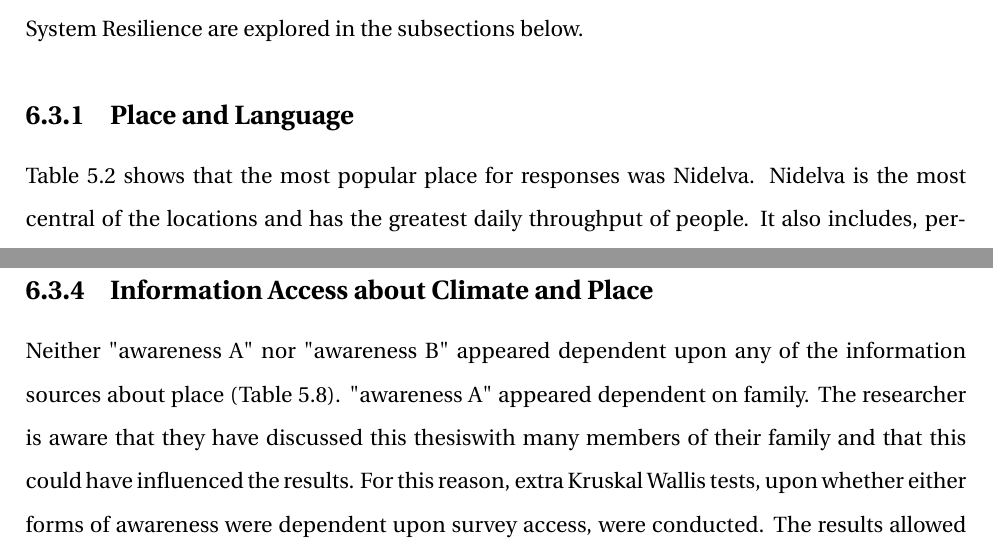
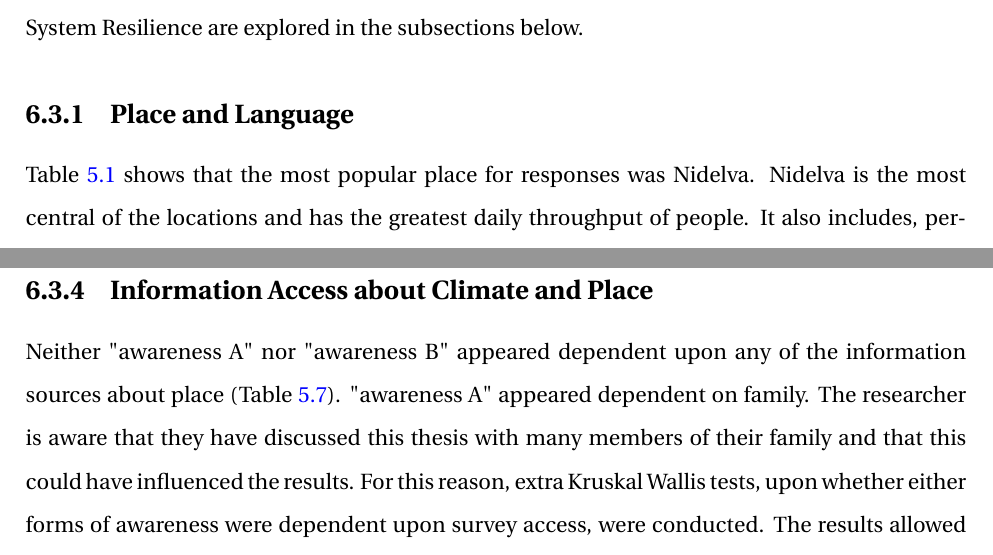
Before and after one commit to aamccormack/thesis_write, a LaTeX thesis (thesis.tex, which reads discussion.tex): two parts of pages 92 and 95 of 144, joined at a grey line, cut so that both start at the same text. Compiled offline with pdfLaTeX.

Commit message:
automated tables in discussion (not yet figures)

```diff
--- a/discussion.tex
+++ b/discussion.tex
@@ -53,7 +53,7 @@ As mentioned earlier, there is evidence that many stakeholders (especially resid
 
 
 \subsection{Place and Language}
-Table 5.2 shows that the most popular place for responses was Nidelva. Nidelva is the most central of the locations and has the greatest daily throughput of people. It also includes, perhaps, the most iconic views of Trondheim. Due to the prioritisation of video on Facebook and Instagram, a short video displaying the changing SLEs projected for Nidelva was attached to each social media post. This may be part of the reason that Nidelva was the most popular place for subjects to respond on.  Next popular was Grillstad, perhaps due to the recognition by residents that the area could be severely influenced by flooding from SLEs. The researcher has few personal connections to this place, so this high level of response was particularly interesting. Skansen and Brattøra are the next most responded to, both of these locations have significant commercial ventures. Brattøra in particular is dominated not by residency, but by offices and industry. Perhaps conducting this survey in Summer decreased the number of responses due to the lack of office workers.
+Table \ref{tab:place_language} shows that the most popular place for responses was Nidelva. Nidelva is the most central of the locations and has the greatest daily throughput of people. It also includes, perhaps, the most iconic views of Trondheim. Due to the prioritisation of video on Facebook and Instagram, a short video displaying the changing SLEs projected for Nidelva was attached to each social media post. This may be part of the reason that Nidelva was the most popular place for subjects to respond on.  Next popular was Grillstad, perhaps due to the recognition by residents that the area could be severely influenced by flooding from SLEs. The researcher has few personal connections to this place, so this high level of response was particularly interesting. Skansen and Brattøra are the next most responded to, both of these locations have significant commercial ventures. Brattøra in particular is dominated not by residency, but by offices and industry. Perhaps conducting this survey in Summer decreased the number of responses due to the lack of office workers.
 \paragraph{}
 English surveys had 66 responses, while the Norwegian survey had 87 responses. There is no such thing as a perfect direct translation. The nuance of the terms can be different and even when the words have the same meaning there are cultural differences in the conceptualisation of these terms. Also, there is likely cultural differences between the subjects in their conceptualisation of risk and resilience. Furthermore, the increased likely-hood of subjects responding in English having lived in another location first may influence their view of Trondheim's resilience. How language used impacts an individual's view of risk and resilience is being researched by ***.
 
@@ -83,7 +83,7 @@ Future research could consider the impact of place attachment, as discussed by \
 
 
 \subsection{Information Access about Climate and Place}
-Neither "awareness A" nor "awareness B" appeared dependent upon any of the information sources about place  (Table 5.8). "awareness A" appeared dependent on family. The researcher is aware that they have discussed this thesiswith many members of their family and that this could have influenced the results. For this reason, extra Kruskal Wallis tests, upon whether either forms of awareness were dependent upon survey access, were conducted. The results allowed for the acceptance of the null hypothesis that survey access (including due to connection to researcher) is independent of either determinations of awareness. Then, the independence of survey access and whether the information source of family was also checked. Again, these factors were deemed independent. These tests indicate that the fact that "awareness A" appears dependent on family can not easily be simplified into the narrative that this is only a factor for the researcher's family. For example, it is known that people accept information about the changing climate better from sources they trust (\cite{corner_a_principles_2018}).
+Neither "awareness A" nor "awareness B" appeared dependent upon any of the information sources about place  (Table \ref{kw_test_info_place}). "awareness A" appeared dependent on family. The researcher is aware that they have discussed this thesis with many members of their family and that this could have influenced the results. For this reason, extra Kruskal Wallis tests, upon whether either forms of awareness were dependent upon survey access, were conducted. The results allowed for the acceptance of the null hypothesis that survey access (including due to connection to researcher) is independent of either determinations of awareness. Then, the independence of survey access and whether the information source of family was also checked. Again, these factors were deemed independent. These tests indicate that the fact that "awareness A" appears dependent on family can not easily be simplified into the narrative that this is only a factor for the researcher's family. For example, it is known that people accept information about the changing climate better from sources they trust (\cite{corner_a_principles_2018}).
 \paragraph{}
 After the preliminary trials of the main survey, the first group who got access to the survey upon opening to the public were test engineers. This group was targeted to allow errors to be quickly noticed and fixed before the final results were impacted. The first 15 participants had access to 8 surveys, one of which included a typo and was missing education. The option of choosing "utddanning" (formal education) as where you learned about climate change was missing from two of the surveys. These errors were quickly remedied and a maximum of five \% of subjects could have been impacted.
 \paragraph{}
```
Also changed, not shown: discussion.tex (4 more changed lines).
